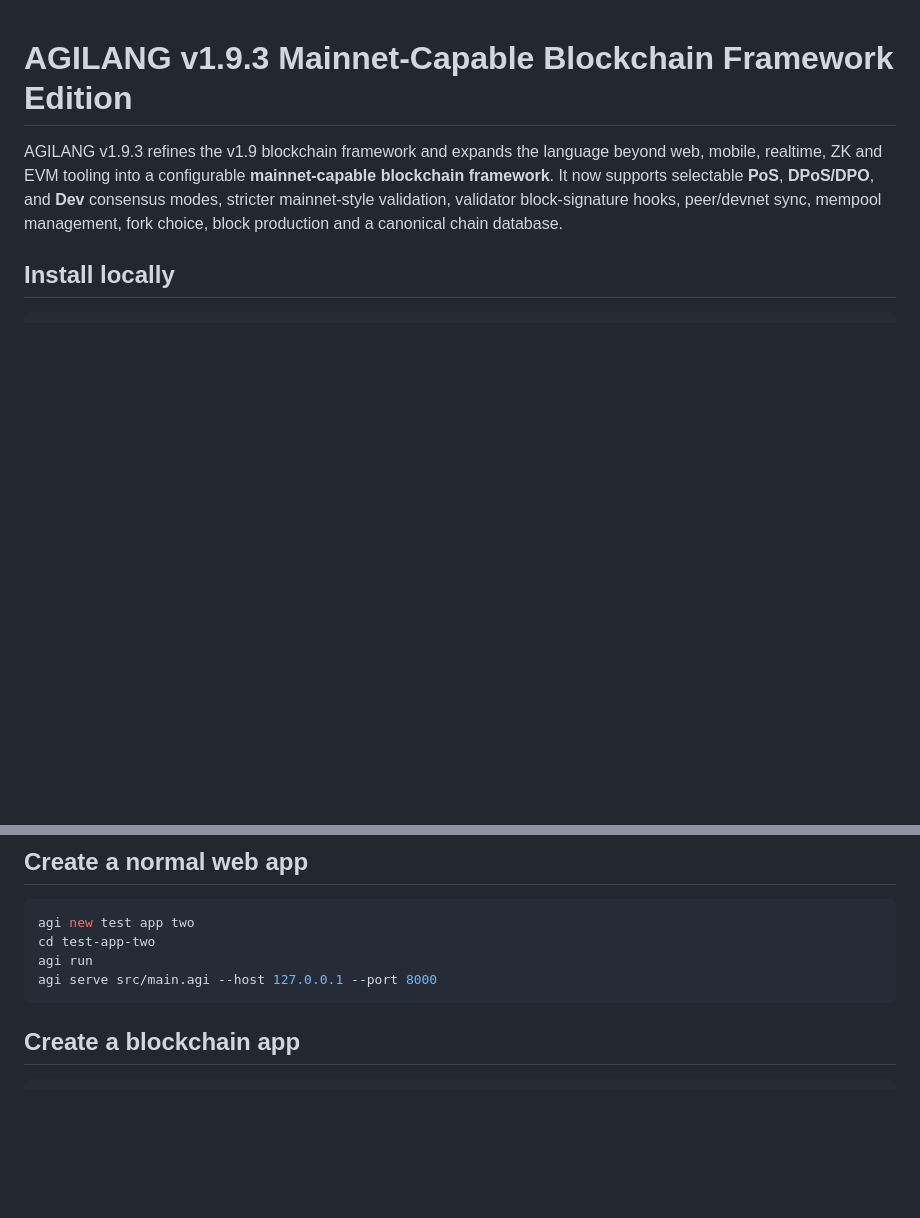
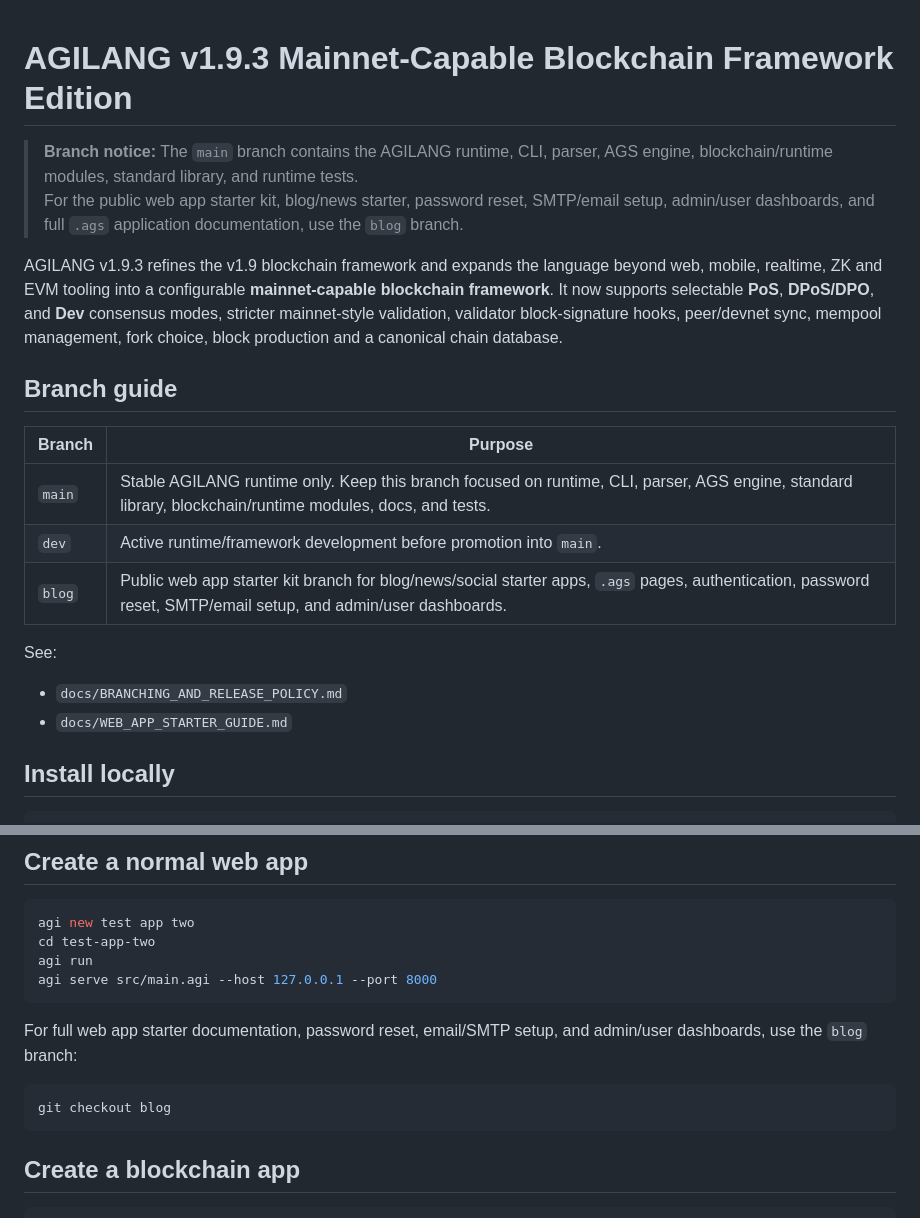
Before and after one commit to GLOBAL-FINTECH/agilang, a Markdown page: README.md, 2 parts joined by grey strips. GitHub-like rendering; blank space fills up the shorter version.

Commit message:
docs: clarify main branch runtime boundary

````diff
--- a/README.md
+++ b/README.md
@@ -1,6 +1,22 @@
 # AGILANG v1.9.3 Mainnet-Capable Blockchain Framework Edition
 
+> **Branch notice:** The `main` branch contains the AGILANG runtime, CLI, parser, AGS engine, blockchain/runtime modules, standard library, and runtime tests.
+> For the public web app starter kit, blog/news starter, password reset, SMTP/email setup, admin/user dashboards, and full `.ags` application documentation, use the `blog` branch.
+
 AGILANG v1.9.3 refines the v1.9 blockchain framework and expands the language beyond web, mobile, realtime, ZK and EVM tooling into a configurable **mainnet-capable blockchain framework**. It now supports selectable **PoS**, **DPoS/DPO**, and **Dev** consensus modes, stricter mainnet-style validation, validator block-signature hooks, peer/devnet sync, mempool management, fork choice, block production and a canonical chain database.
+
+## Branch guide
+
+| Branch | Purpose |
+|---|---|
+| `main` | Stable AGILANG runtime only. Keep this branch focused on runtime, CLI, parser, AGS engine, standard library, blockchain/runtime modules, docs, and tests. |
+| `dev` | Active runtime/framework development before promotion into `main`. |
+| `blog` | Public web app starter kit branch for blog/news/social starter apps, `.ags` pages, authentication, password reset, SMTP/email setup, and admin/user dashboards. |
+
+See:
+
+- `docs/BRANCHING_AND_RELEASE_POLICY.md`
+- `docs/WEB_APP_STARTER_GUIDE.md`
 
 ## Install locally
 
@@ -24,6 +40,12 @@ agi new test app two
 cd test-app-two
 agi run
 agi serve src/main.agi --host 127.0.0.1 --port 8000
+```
+
+For full web app starter documentation, password reset, email/SMTP setup, and admin/user dashboards, use the `blog` branch:
+
+```bash
+git checkout blog
 ```
 
 ## Create a blockchain app
````
